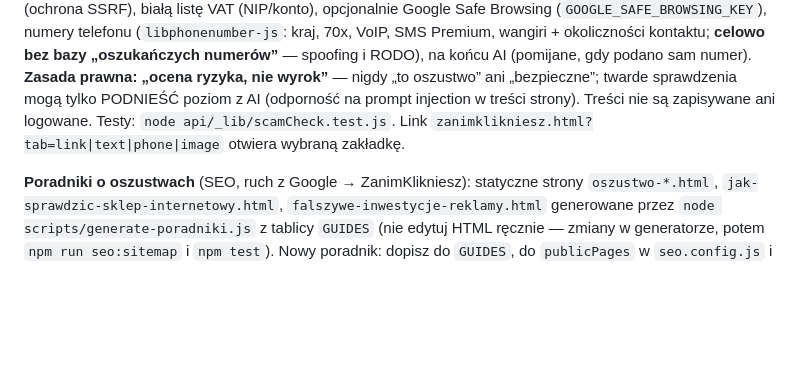
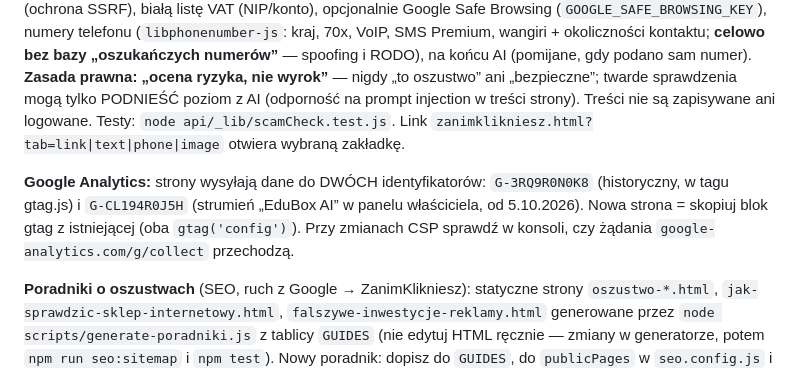
Before and after one commit to wmkraw-web/edubox-web, a Markdown page: CLAUDE.md, the part around the change. Drawn GitHub-style; blank space fills up the shorter version.

Commit message:
CLAUDE.md: dwa identyfikatory GA4
Co-Authored-By: Claude Opus 5.5 <noreply@anthropic.com>

```diff
--- a/CLAUDE.md
+++ b/CLAUDE.md
@@ -163,6 +163,11 @@ poziom z AI (odporność na prompt injection w treści strony). Treści nie są
 logowane. Testy: `node api/_lib/scamCheck.test.js`. Link `zanimklikniesz.html?tab=link|text|phone|image`
 otwiera wybraną zakładkę.
 
+**Google Analytics:** strony wysyłają dane do DWÓCH identyfikatorów: `G-3RQ9R0N0K8`
+(historyczny, w tagu gtag.js) i `G-CL194R0J5H` (strumień „EduBox AI” w panelu właściciela,
+od 5.10.2026). Nowa strona = skopiuj blok gtag z istniejącej (oba `gtag('config')`).
+Przy zmianach CSP sprawdź w konsoli, czy żądania `google-analytics.com/g/collect` przechodzą.
+
 **Poradniki o oszustwach** (SEO, ruch z Google → ZanimKlikniesz): statyczne strony
 `oszustwo-*.html`, `jak-sprawdzic-sklep-internetowy.html`, `falszywe-inwestycje-reklamy.html`
 generowane przez `node scripts/generate-poradniki.js` z tablicy `GUIDES` (nie edytuj HTML
```
